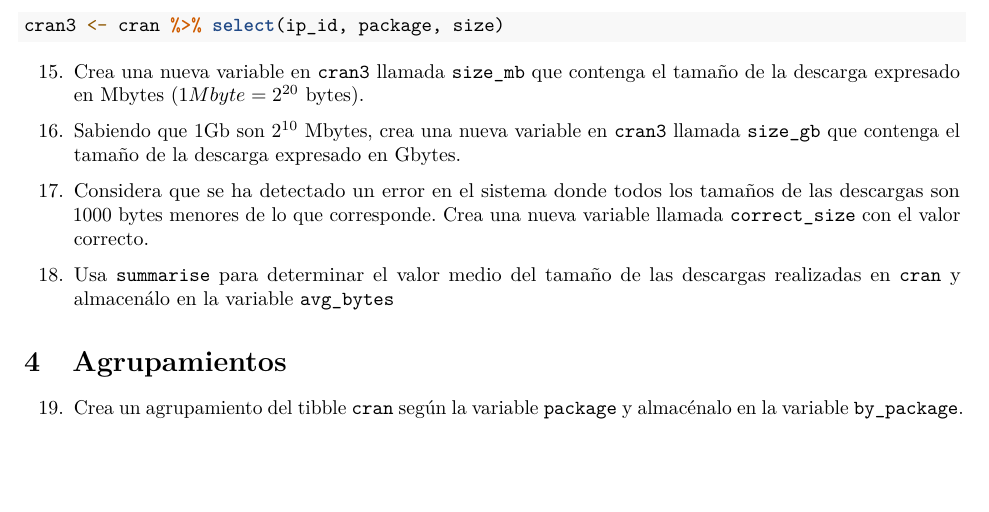
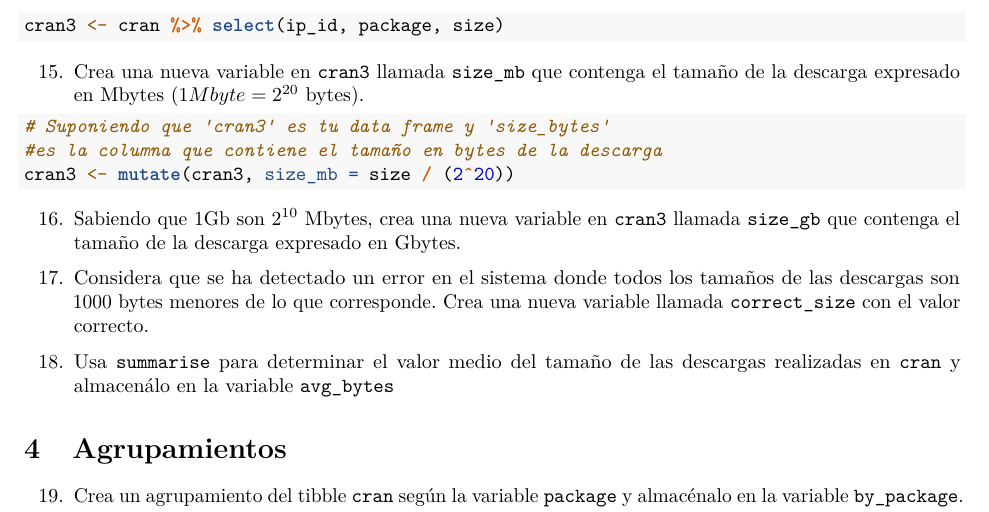
Before and after one commit to nacasil/RaceTema4, an R Markdown document (CarreraTydiverse_Alumno.Rmd): part of page 8 of 11, cut so that both start at the same text, the shorter picture padded with empty space. Rendered offline with R 4.5, knitr and Pandoc, then LaTeX, with nearby package versions.

Commit message:
ejercicio 15

````diff
--- a/CarreraTydiverse_Alumno.Rmd
+++ b/CarreraTydiverse_Alumno.Rmd
@@ -210,6 +210,9 @@ cran3 <- cran %>% select(ip_id, package, size)
 
 15. Crea una nueva variable en `cran3` llamada `size_mb` que contenga el tamaño de la descarga expresado en Mbytes ($1Mbyte=2^{20}$ bytes).
 ```{r}
+# Suponiendo que 'cran3' es tu data frame y 'size_bytes'
+#es la columna que contiene el tamaño en bytes de la descarga
+cran3 <- mutate(cran3, size_mb = size / (2^20))
 
 
 ```
````
